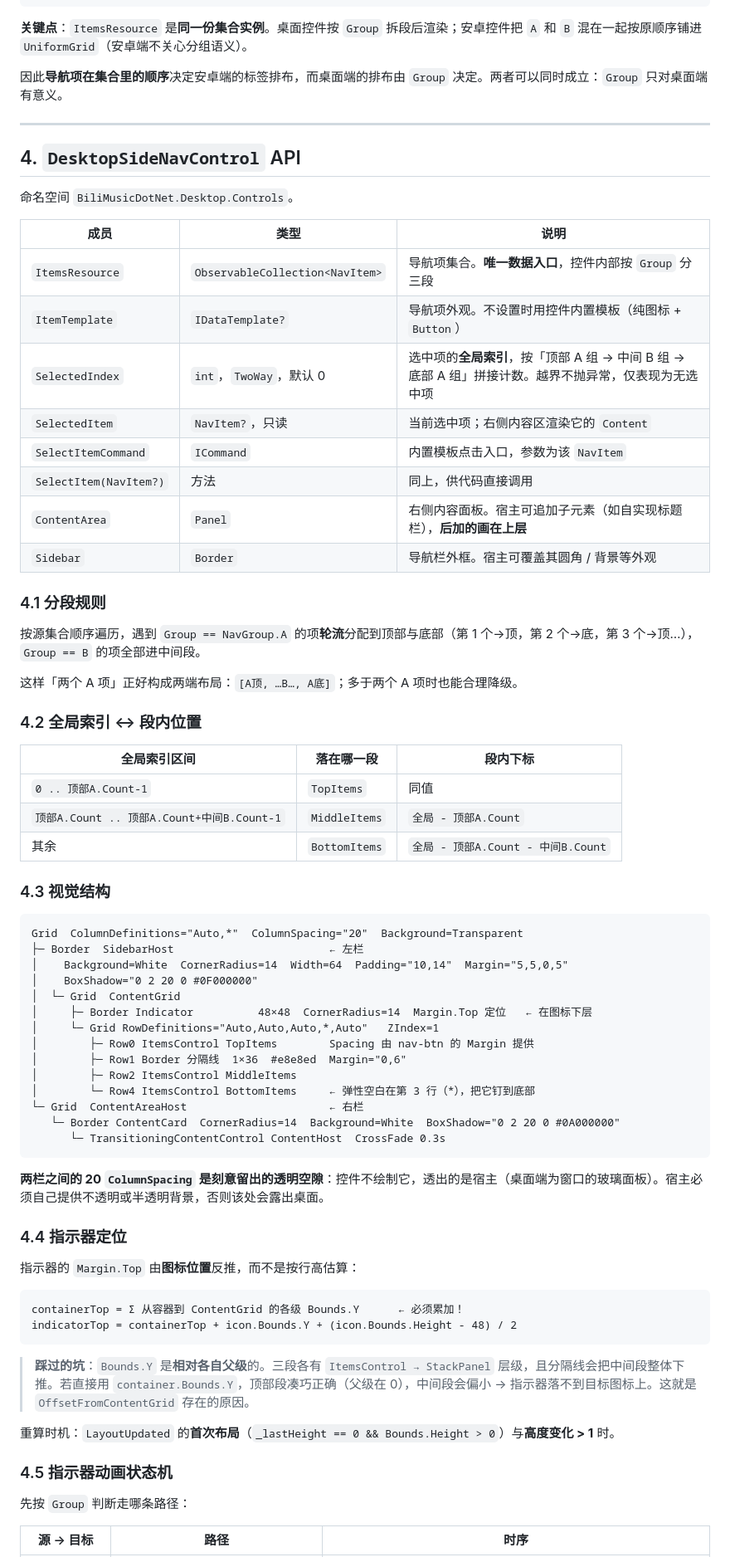
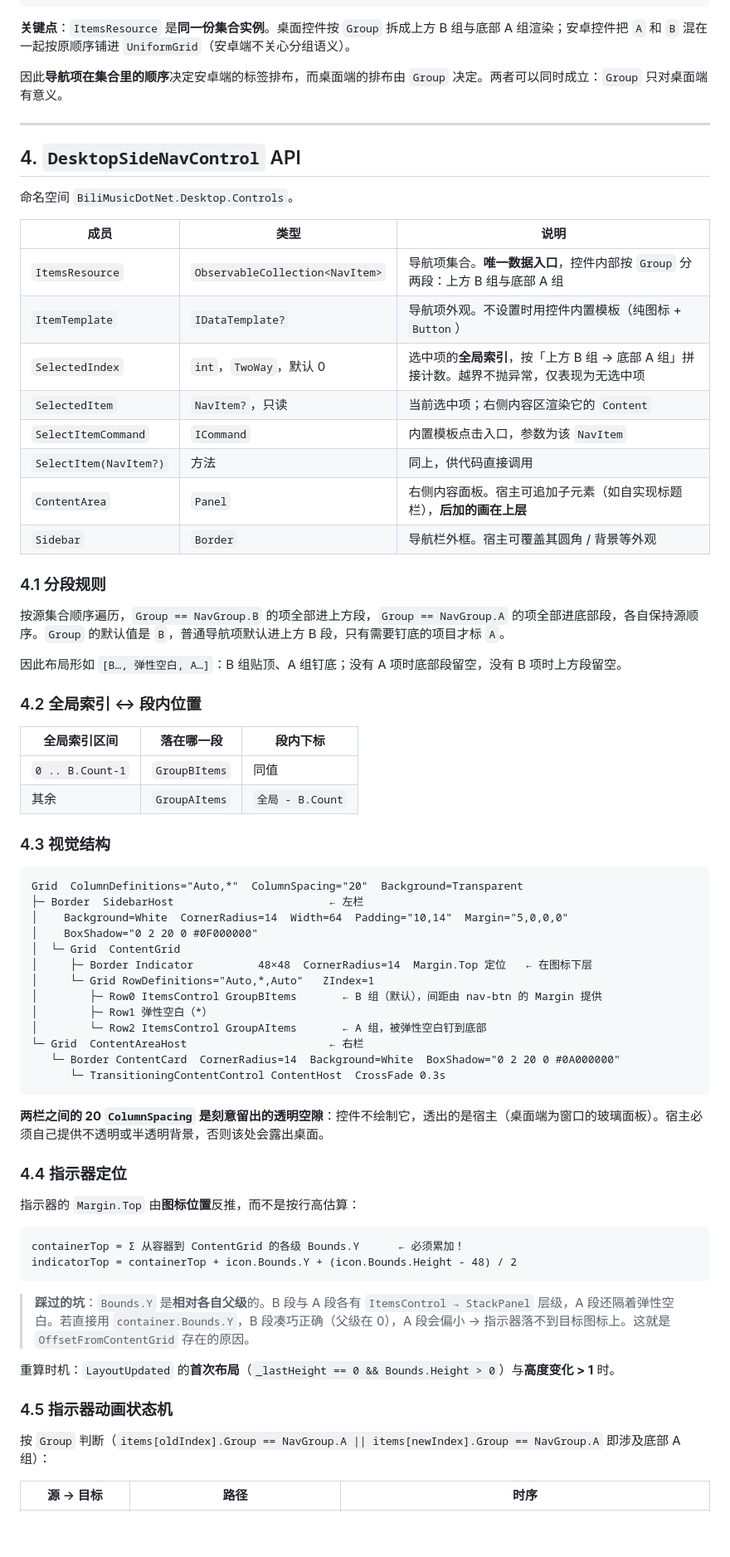
Before and after one commit to wan-an-zz/BiliMusic.NET, a Markdown page: docs/UI/导航控件文档.md, the part around one of its changes. Shown at 83% size. GitHub-like rendering; blank space fills up the shorter version.

Commit message:
docs(ui): 导航控件文档改为A/B两组模型

````diff
--- a/docs/UI/导航控件文档.md
+++ b/docs/UI/导航控件文档.md
@@ -57,7 +57,7 @@ MainViewModel.Views                ObservableCollection<NavItem>
                                                    ViewLocator → View
 ```
 
-**关键点**：`ItemsResource` 是**同一份集合实例**。桌面控件按 `Group` 拆段后渲染；安卓控件把 `A` 和 `B` 混在一起按原顺序铺进 `UniformGrid`（安卓端不关心分组语义）。
+**关键点**：`ItemsResource` 是**同一份集合实例**。桌面控件按 `Group` 拆成上方 B 组与底部 A 组渲染；安卓控件把 `A` 和 `B` 混在一起按原顺序铺进 `UniformGrid`（安卓端不关心分组语义）。
 
 因此**导航项在集合里的顺序**决定安卓端的标签排布，而桌面端的排布由 `Group` 决定。两者可以同时成立：`Group` 只对桌面端有意义。
 
@@ -69,9 +69,9 @@ MainViewModel.Views                ObservableCollection<NavItem>
 
 | 成员 | 类型 | 说明 |
 | --- | --- | --- |
-| `ItemsResource` | `ObservableCollection<NavItem>` | 导航项集合。**唯一数据入口**，控件内部按 `Group` 分三段 |
+| `ItemsResource` | `ObservableCollection<NavItem>` | 导航项集合。**唯一数据入口**，控件内部按 `Group` 分两段：上方 B 组与底部 A 组 |
 | `ItemTemplate` | `IDataTemplate?` | 导航项外观。不设置时用控件内置模板（纯图标 + `Button`） |
-| `SelectedIndex` | `int`，`TwoWay`，默认 0 | 选中项的**全局索引**，按「顶部 A 组 → 中间 B 组 → 底部 A 组」拼接计数。越界不抛异常，仅表现为无选中项 |
+| `SelectedIndex` | `int`，`TwoWay`，默认 0 | 选中项的**全局索引**，按「上方 B 组 → 底部 A 组」拼接计数。越界不抛异常，仅表现为无选中项 |
 | `SelectedItem` | `NavItem?`，只读 | 当前选中项；右侧内容区渲染它的 `Content` |
 | `SelectItemCommand` | `ICommand` | 内置模板点击入口，参数为该 `NavItem` |
 | `SelectItem(NavItem?)` | 方法 | 同上，供代码直接调用 |
@@ -80,32 +80,30 @@ MainViewModel.Views                ObservableCollection<NavItem>
 
 ### 4.1 分段规则
 
-按源集合顺序遍历，遇到 `Group == NavGroup.A` 的项**轮流**分配到顶部与底部（第 1 个→顶，第 2 个→底，第 3 个→顶…），`Group == B` 的项全部进中间段。
+按源集合顺序遍历，`Group == NavGroup.B` 的项全部进上方段，`Group == NavGroup.A` 的项全部进底部段，各自保持源顺序。`Group` 的默认值是 `B`，普通导航项默认进上方 B 段，只有需要钉底的项目才标 `A`。
 
-这样「两个 A 项」正好构成两端布局：`[A顶, …B…, A底]`；多于两个 A 项时也能合理降级。
+因此布局形如 `[B…, 弹性空白, A…]`：B 组贴顶、A 组钉底；没有 A 项时底部段留空，没有 B 项时上方段留空。
 
 ### 4.2 全局索引 ↔ 段内位置
 
 | 全局索引区间 | 落在哪一段 | 段内下标 |
 | --- | --- | --- |
-| `0 .. 顶部A.Count-1` | `TopItems` | 同值 |
-| `顶部A.Count .. 顶部A.Count+中间B.Count-1` | `MiddleItems` | `全局 - 顶部A.Count` |
-| 其余 | `BottomItems` | `全局 - 顶部A.Count - 中间B.Count` |
+| `0 .. B.Count-1` | `GroupBItems` | 同值 |
+| 其余 | `GroupAItems` | `全局 - B.Count` |
 
 ### 4.3 视觉结构
 
 ```
 Grid  ColumnDefinitions="Auto,*"  ColumnSpacing="20"  Background=Transparent
 ├─ Border  SidebarHost                        ← 左栏
-│    Background=White  CornerRadius=14  Width=64  Padding="10,14"  Margin="5,5,0,5"
+│    Background=White  CornerRadius=14  Width=64  Padding="10,14"  Margin="5,0,0,0"
 │    BoxShadow="0 2 20 0 #0F000000"
 │  └─ Grid  ContentGrid
 │     ├─ Border Indicator          48×48  CornerRadius=14  Margin.Top 定位   ← 在图标下层
-│     └─ Grid RowDefinitions="Auto,Auto,Auto,*,Auto"   ZIndex=1
-│        ├─ Row0 ItemsControl TopItems        Spacing 由 nav-btn 的 Margin 提供
-│        ├─ Row1 Border 分隔线  1×36  #e8e8ed  Margin="0,6"
-│        ├─ Row2 ItemsControl MiddleItems
-│        └─ Row4 ItemsControl BottomItems     ← 弹性空白在第 3 行（*），把它钉到底部
+│     └─ Grid RowDefinitions="Auto,*,Auto"   ZIndex=1
+│        ├─ Row0 ItemsControl GroupBItems       ← B 组（默认），间距由 nav-btn 的 Margin 提供
+│        ├─ Row1 弹性空白（*）
+│        └─ Row2 ItemsControl GroupAItems       ← A 组，被弹性空白钉到底部
 └─ Grid  ContentAreaHost                      ← 右栏
    └─ Border ContentCard  CornerRadius=14  Background=White  BoxShadow="0 2 20 0 #0A000000"
       └─ TransitioningContentControl ContentHost  CrossFade 0.3s
@@ -122,13 +120,13 @@ containerTop = Σ 从容器到 ContentGrid 的各级 Bounds.Y      ← 必须累
 indicatorTop = containerTop + icon.Bounds.Y + (icon.Bounds.Height - 48) / 2
 ```
 
-> **踩过的坑**：`Bounds.Y` 是**相对各自父级**的。三段各有 `ItemsControl → StackPanel` 层级，且分隔线会把中间段整体下推。若直接用 `container.Bounds.Y`，顶部段凑巧正确（父级在 0），中间段会偏小 → 指示器落不到目标图标上。这就是 `OffsetFromContentGrid` 存在的原因。
+> **踩过的坑**：`Bounds.Y` 是**相对各自父级**的。B 段与 A 段各有 `ItemsControl → StackPanel` 层级，A 段还隔着弹性空白。若直接用 `container.Bounds.Y`，B 段凑巧正确（父级在 0），A 段会偏小 → 指示器落不到目标图标上。这就是 `OffsetFromContentGrid` 存在的原因。
 
 重算时机：`LayoutUpdated` 的**首次布局**（`_lastHeight == 0 && Bounds.Height > 0`）与**高度变化 > 1** 时。
 
 ### 4.5 指示器动画状态机
 
-先按 `Group` 判断走哪条路径：
+按 `Group` 判断（`items[oldIndex].Group == NavGroup.A || items[newIndex].Group == NavGroup.A` 即涉及底部 A 组）：
 
 | 源 → 目标 | 路径 | 时序 |
 | --- | --- | --- |
````
Also changed, not shown: other parts of docs/UI/导航控件文档.md (+14 -15 lines).
